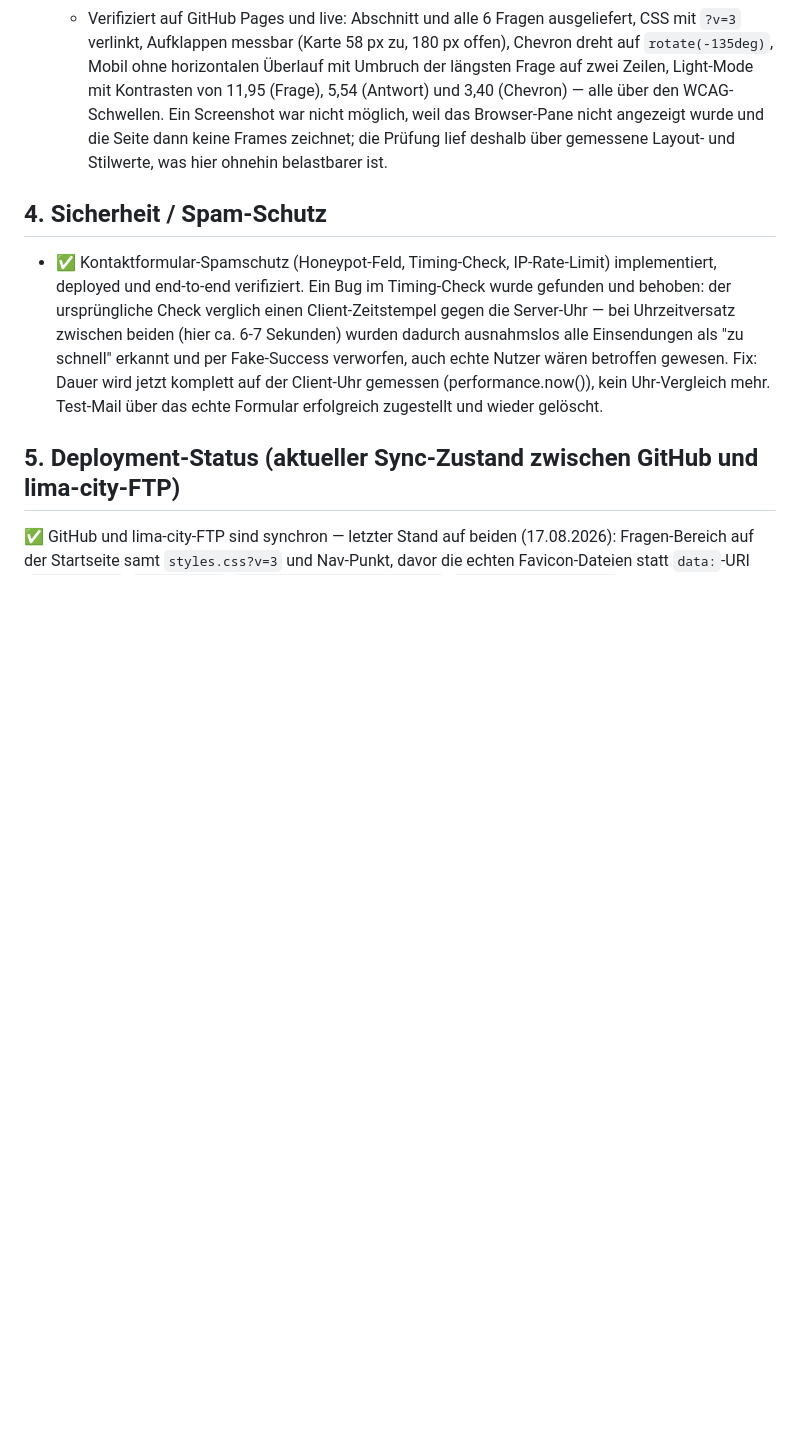
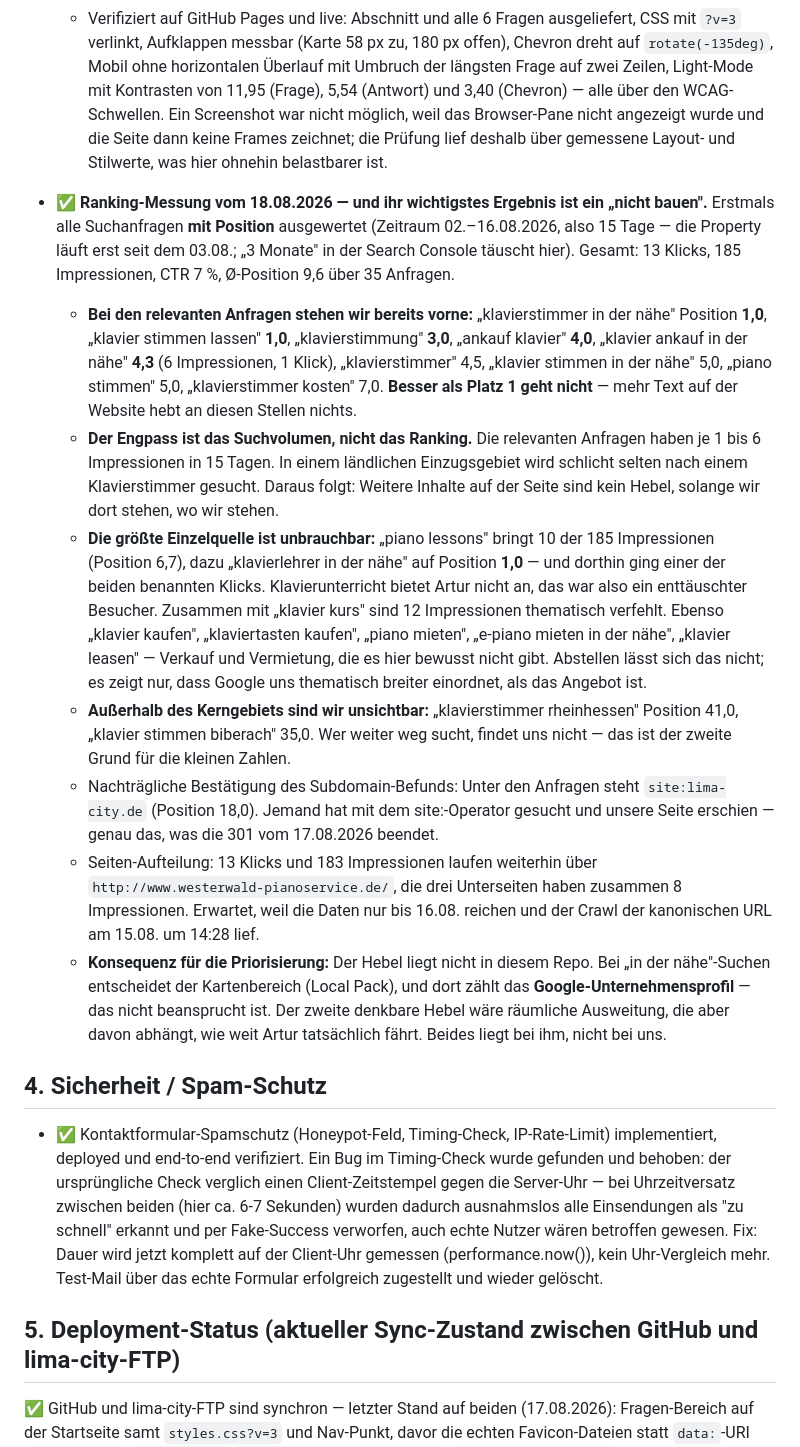
Before and after one commit to danielzaiser91/arturs-webseite, a Markdown page: docs/webseite-offene-baustellen.md, the part around the change. Rendered like a GitHub page; blank space fills up the shorter version.

Commit message:
Ranking-Messung: wir stehen vorne, es wird nur kaum gesucht
Erstmals alle Suchanfragen MIT Position ausgewertet (02.-16.08.2026, 15 Tage --
die Property laeuft erst seit dem 03.08., "3 Monate" in der Search Console
taeuscht). 13 Klicks, 185 Impressionen, 35 Anfragen, Ø-Position 9,6.

Das Ergebnis ist ein "nicht bauen": Bei den relevanten Anfragen stehen wir schon
auf 1 bis 5 -- "klavierstimmer in der naehe" auf 1,0, "klavier stimmen lassen"
1,0, "klavierstimmung" 3,0, "klavier ankauf in der naehe" 4,3. Besser als Platz 1
geht nicht, mehr Text hebt dort nichts. Der Engpass ist das Suchvolumen: je 1 bis
6 Impressionen in 15 Tagen.

Zwei Nebenbefunde, die die Zahlen erklaeren: Die groesste Einzelquelle ist
"piano lessons" mit 10 Impressionen plus "klavierlehrer in der naehe" auf Position
1,0 -- dorthin ging einer der beiden benannten Klicks, also ein enttaeuschter
Besucher, denn Unterricht bietet Artur nicht an. Und ausserhalb des Kerngebiets
sind wir unsichtbar ("klavierstimmer rheinhessen" 41,0, "klavier stimmen biberach"
35,0).

Konsequenz fuer die Priorisierung: Der Hebel liegt nicht im Repo. Bei
"in der naehe"-Suchen entscheidet der Kartenbereich, und dort zaehlt das nicht
beanspruchte Google-Unternehmensprofil.

Co-Authored-By: Claude Opus 5 <noreply@anthropic.com>

```diff
--- a/docs/webseite-offene-baustellen.md
+++ b/docs/webseite-offene-baustellen.md
@@ -107,6 +107,15 @@ Im Einzelnen:
   - Mitgezogen: Nav-Punkt „Fragen" auf allen vier Seiten (das Mobilmenü nutzt dieselbe Nav, war also automatisch mit dabei), `styles.css` von `?v=2` auf `?v=3` — **Pflicht, weil die `.htaccess` CSS 30 Tage cacht** und bestehende Besucher sonst das neue Layout nicht sehen — und `sitemap.xml` auf das echte Änderungsdatum.
   - Verifiziert auf GitHub Pages und live: Abschnitt und alle 6 Fragen ausgeliefert, CSS mit `?v=3` verlinkt, Aufklappen messbar (Karte 58 px zu, 180 px offen), Chevron dreht auf `rotate(-135deg)`, Mobil ohne horizontalen Überlauf mit Umbruch der längsten Frage auf zwei Zeilen, Light-Mode mit Kontrasten von 11,95 (Frage), 5,54 (Antwort) und 3,40 (Chevron) — alle über den WCAG-Schwellen. Ein Screenshot war nicht möglich, weil das Browser-Pane nicht angezeigt wurde und die Seite dann keine Frames zeichnet; die Prüfung lief deshalb über gemessene Layout- und Stilwerte, was hier ohnehin belastbarer ist.
 
+- ✅ **Ranking-Messung vom 18.08.2026 — und ihr wichtigstes Ergebnis ist ein „nicht bauen".** Erstmals alle Suchanfragen **mit Position** ausgewertet (Zeitraum 02.–16.08.2026, also 15 Tage — die Property läuft erst seit dem 03.08.; „3 Monate" in der Search Console täuscht hier). Gesamt: 13 Klicks, 185 Impressionen, CTR 7 %, Ø-Position 9,6 über 35 Anfragen.
+  - **Bei den relevanten Anfragen stehen wir bereits vorne:** „klavierstimmer in der nähe" Position **1,0**, „klavier stimmen lassen" **1,0**, „klavierstimmung" **3,0**, „ankauf klavier" **4,0**, „klavier ankauf in der nähe" **4,3** (6 Impressionen, 1 Klick), „klavierstimmer" 4,5, „klavier stimmen in der nähe" 5,0, „piano stimmen" 5,0, „klavierstimmer kosten" 7,0. **Besser als Platz 1 geht nicht** — mehr Text auf der Website hebt an diesen Stellen nichts.
+  - **Der Engpass ist das Suchvolumen, nicht das Ranking.** Die relevanten Anfragen haben je 1 bis 6 Impressionen in 15 Tagen. In einem ländlichen Einzugsgebiet wird schlicht selten nach einem Klavierstimmer gesucht. Daraus folgt: Weitere Inhalte auf der Seite sind kein Hebel, solange wir dort stehen, wo wir stehen.
+  - **Die größte Einzelquelle ist unbrauchbar:** „piano lessons" bringt 10 der 185 Impressionen (Position 6,7), dazu „klavierlehrer in der nähe" auf Position **1,0** — und dorthin ging einer der beiden benannten Klicks. Klavierunterricht bietet Artur nicht an, das war also ein enttäuschter Besucher. Zusammen mit „klavier kurs" sind 12 Impressionen thematisch verfehlt. Ebenso „klavier kaufen", „klaviertasten kaufen", „piano mieten", „e-piano mieten in der nähe", „klavier leasen" — Verkauf und Vermietung, die es hier bewusst nicht gibt. Abstellen lässt sich das nicht; es zeigt nur, dass Google uns thematisch breiter einordnet, als das Angebot ist.
+  - **Außerhalb des Kerngebiets sind wir unsichtbar:** „klavierstimmer rheinhessen" Position 41,0, „klavier stimmen biberach" 35,0. Wer weiter weg sucht, findet uns nicht — das ist der zweite Grund für die kleinen Zahlen.
+  - Nachträgliche Bestätigung des Subdomain-Befunds: Unter den Anfragen steht `site:lima-city.de` (Position 18,0). Jemand hat mit dem site:-Operator gesucht und unsere Seite erschien — genau das, was die 301 vom 17.08.2026 beendet.
+  - Seiten-Aufteilung: 13 Klicks und 183 Impressionen laufen weiterhin über `http://www.westerwald-pianoservice.de/`, die drei Unterseiten haben zusammen 8 Impressionen. Erwartet, weil die Daten nur bis 16.08. reichen und der Crawl der kanonischen URL am 15.08. um 14:28 lief.
+  - **Konsequenz für die Priorisierung:** Der Hebel liegt nicht in diesem Repo. Bei „in der nähe"-Suchen entscheidet der Kartenbereich (Local Pack), und dort zählt das **Google-Unternehmensprofil** — das nicht beansprucht ist. Der zweite denkbare Hebel wäre räumliche Ausweitung, die aber davon abhängt, wie weit Artur tatsächlich fährt. Beides liegt bei ihm, nicht bei uns.
+
 ## 4. Sicherheit / Spam-Schutz
 
 - ✅ Kontaktformular-Spamschutz (Honeypot-Feld, Timing-Check, IP-Rate-Limit) implementiert, deployed und end-to-end verifiziert. Ein Bug im Timing-Check wurde gefunden und behoben: der ursprüngliche Check verglich einen Client-Zeitstempel gegen die Server-Uhr — bei Uhrzeitversatz zwischen beiden (hier ca. 6-7 Sekunden) wurden dadurch ausnahmslos alle Einsendungen als "zu schnell" erkannt und per Fake-Success verworfen, auch echte Nutzer wären betroffen gewesen. Fix: Dauer wird jetzt komplett auf der Client-Uhr gemessen (performance.now()), kein Uhr-Vergleich mehr. Test-Mail über das echte Formular erfolgreich zugestellt und wieder gelöscht.
```
